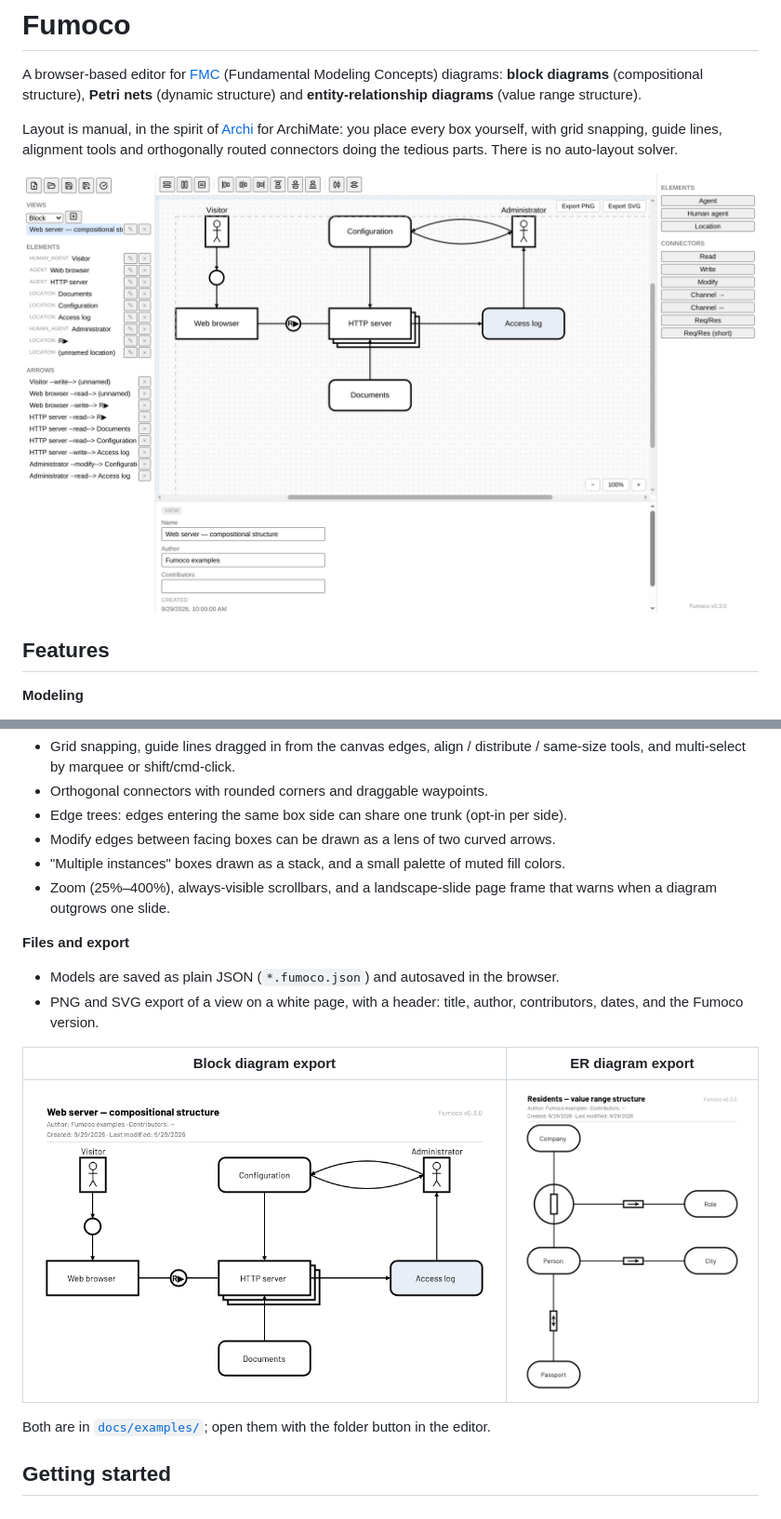
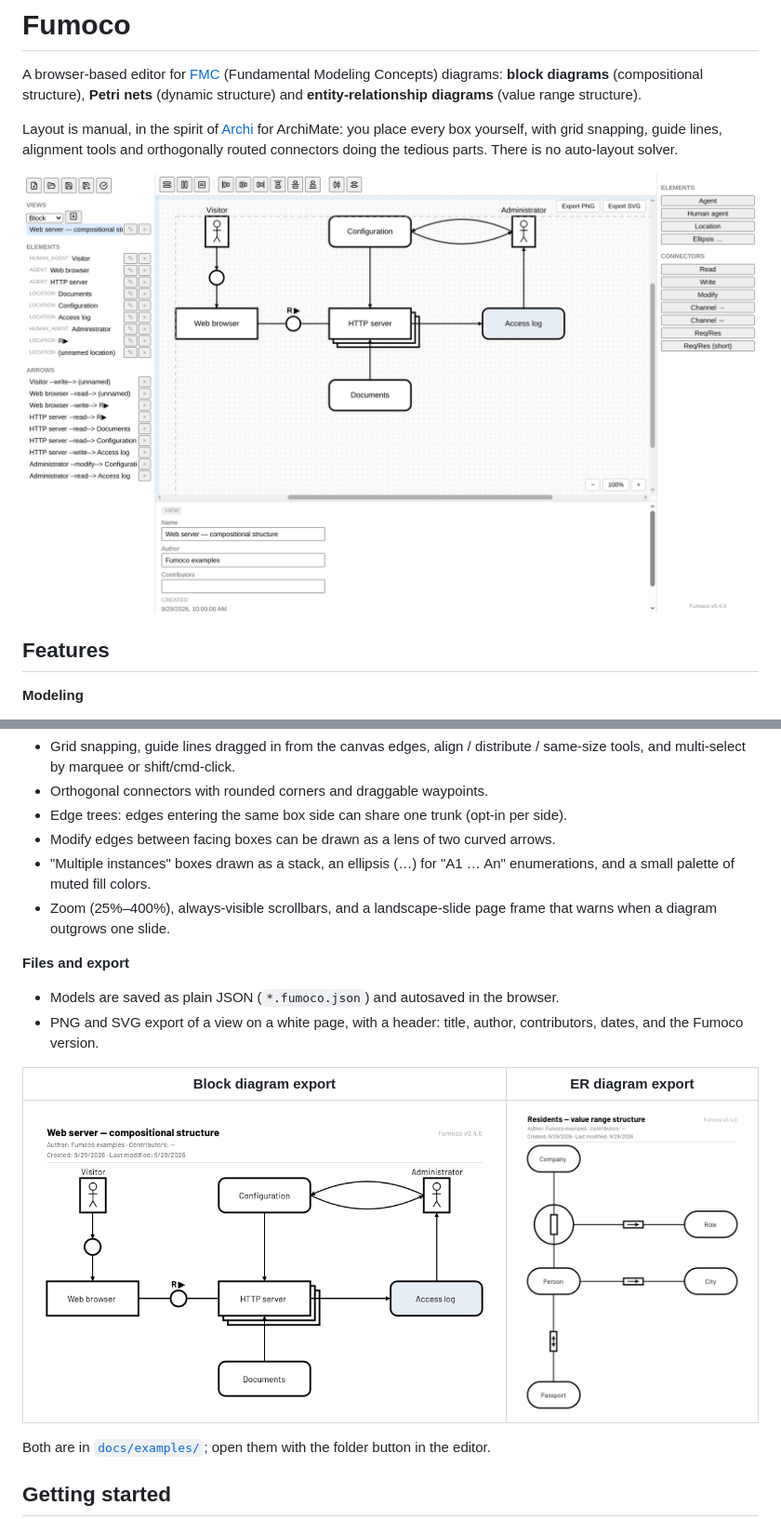
Before and after one commit to fundamental-modeling/fumoco, a Markdown page: README.md, 2 parts joined by grey strips. Shown at 93% size. GitHub-like rendering; pictures changed too: docs/screenshots/block-diagram.png, docs/screenshots/editor.png, docs/screenshots/er-diagram.png.

Commit message:
chore(release): 0.4.0
Co-Authored-By: Claude Opus 5.5 <noreply@anthropic.com>

```diff
--- a/README.md
+++ b/README.md
@@ -42,7 +42,8 @@ parts. There is no auto-layout solver.
   (opt-in per side).
 - Modify edges between facing boxes can be drawn as a lens of two curved
   arrows.
-- "Multiple instances" boxes drawn as a stack, and a small palette of
+- "Multiple instances" boxes drawn as a stack, an ellipsis (…) for
+  "A1 … An" enumerations, and a small palette of
   muted fill colors.
 - Zoom (25%–400%), always-visible scrollbars, and a landscape-slide page
   frame that warns when a diagram outgrows one slide.
```
Also changed, not shown: 2 other files.
